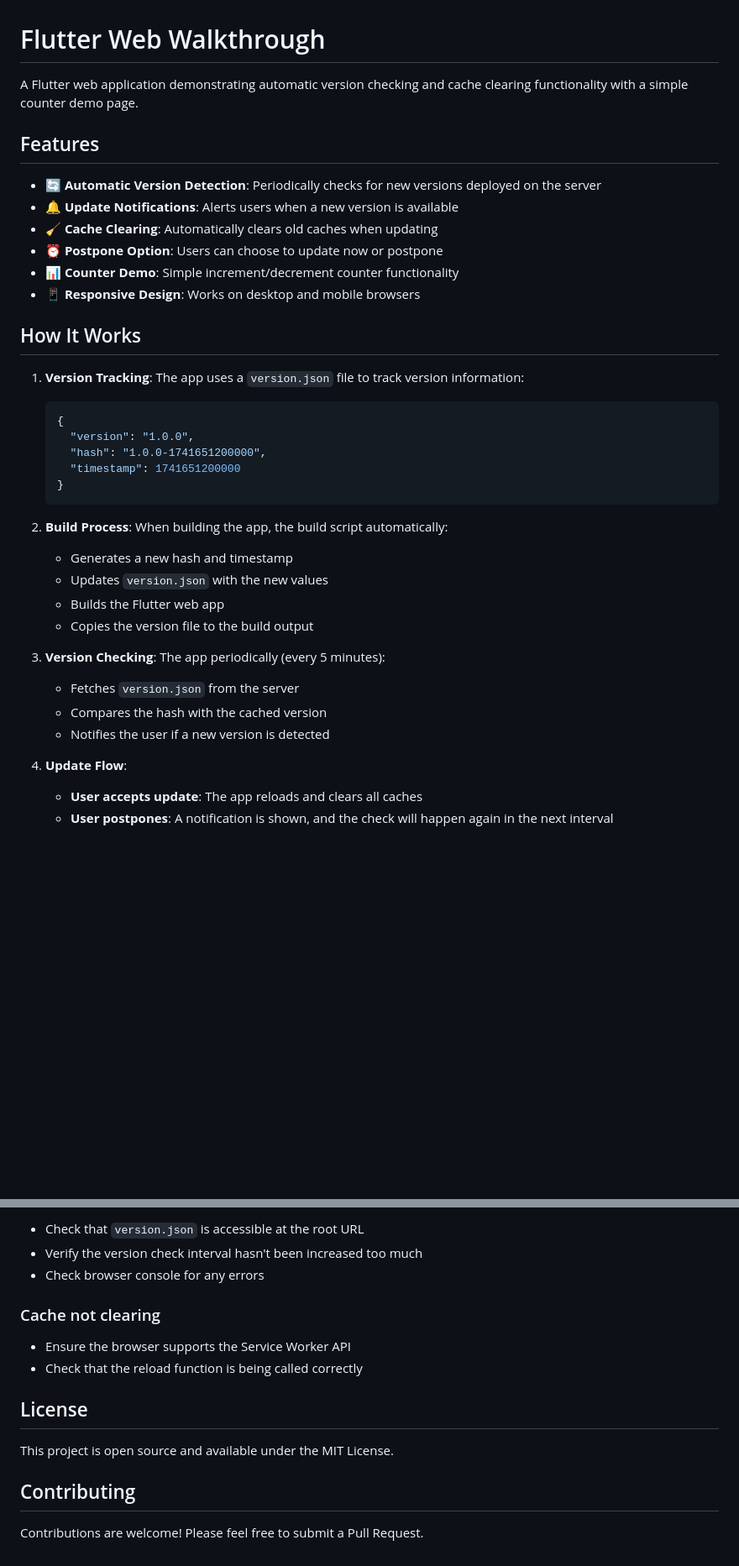
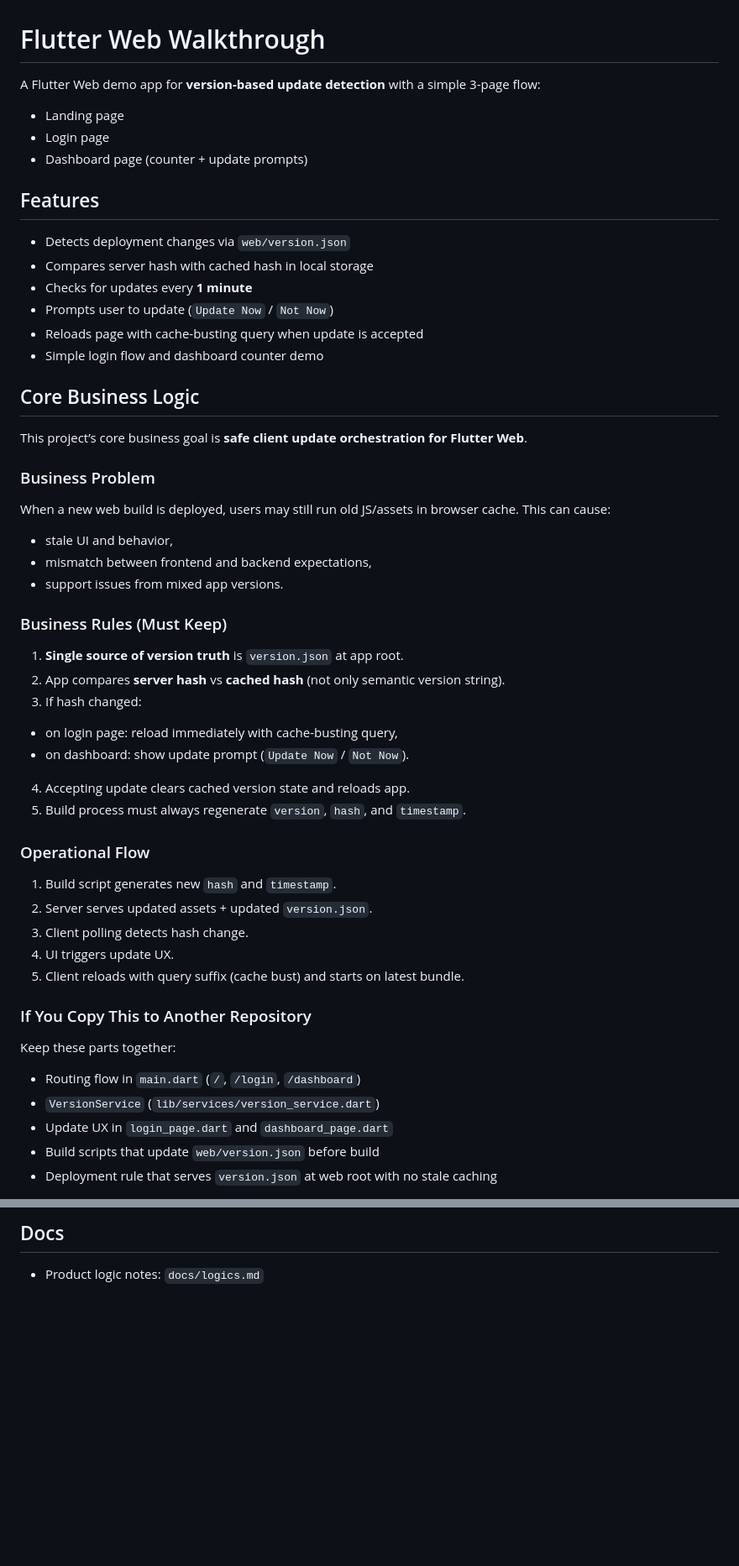
Before and after one commit to bdshanto/flutter-web-walkthrough, a Markdown page: README.md, 2 parts joined by grey strips. Shown at 84% size. GitHub-like rendering; blank space fills up the shorter version.

````diff
--- a/README.md
+++ b/README.md
@@ -1,38 +1,57 @@
 # Flutter Web Walkthrough
 
-A Flutter web application demonstrating automatic version checking and cache clearing functionality with a simple counter demo page.
+A Flutter Web demo app for **version-based update detection** with a simple 3-page flow:
+
+- Landing page
+- Login page
+- Dashboard page (counter + update prompts)
 
 ## Features
 
-- 🔄 **Automatic Version Detection**: Periodically checks for new versions deployed on the server
-- 🔔 **Update Notifications**: Alerts users when a new version is available
-- 🧹 **Cache Clearing**: Automatically clears old caches when updating
-- ⏰ **Postpone Option**: Users can choose to update now or postpone
-- 📊 **Counter Demo**: Simple increment/decrement counter functionality
-- 📱 **Responsive Design**: Works on desktop and mobile browsers
+- Detects deployment changes via `web/version.json`
+- Compares server hash with cached hash in local storage
+- Checks for updates every **1 minute**
+- Prompts user to update (`Update Now` / `Not Now`)
+- Reloads page with cache-busting query when update is accepted
+- Simple login flow and dashboard counter demo
 
-## How It Works
+## Core Business Logic
 
-1. **Version Tracking**: The app uses a `version.json` file to track version information:
-   ```json
-   {
-     "version": "1.0.0",
-     "hash": "1.0.0-1741651200000",
-     "timestamp": 1741651200000
-   }
-   ```
+This project’s core business goal is **safe client update orchestration for Flutter Web**.
 
-2. **Build Process**: When building the app, the build script automatically:
-   - Generates a new hash and timestamp
-   - Updates `version.json` with the new values
-   - Builds the Flutter web app
-   - Copies the version file to the build output
+### Business Problem
 
-3. **Version Checking**: The app periodically (every 5 minutes):
-   - Fetches `version.json` from the server
-   - Compares the hash with the cached version
-   - Notifies the user if a new version is detected
+When a new web build is deployed, users may still run old JS/assets in browser cache. This can cause:
 
-4. **Update Flow**:
-   - **User accepts update**: The app reloads and clears all caches
-   - **User postpones**: A notification is shown, and the check will happen again in the next interval
+- stale UI and behavior,
+- mismatch between frontend and backend expectations,
+- support issues from mixed app versions.
+
+### Business Rules (Must Keep)
+
+1. **Single source of version truth** is `version.json` at app root.
+2. App compares **server hash** vs **cached hash** (not only semantic version string).
+3. If hash changed:
+  - on login page: reload immediately with cache-busting query,
+  - on dashboard: show update prompt (`Update Now` / `Not Now`).
+4. Accepting update clears cached version state and reloads app.
+5. Build process must always regenerate `version`, `hash`, and `timestamp`.
+
+### Operational Flow
+
+1. Build script generates new `hash` and `timestamp`.
+2. Server serves updated assets + updated `version.json`.
+3. Client polling detects hash change.
+4. UI triggers update UX.
+5. Client reloads with query suffix (cache bust) and starts on latest bundle.
+
+### If You Copy This to Another Repository
+
+Keep these parts together:
+
+- Routing flow in `main.dart` (`/`, `/login`, `/dashboard`)
+- `VersionService` (`lib/services/version_service.dart`)
+- Update UX in `login_page.dart` and `dashboard_page.dart`
+- Build scripts that update `web/version.json` before build
+- Deployment rule that serves `version.json` at web root with no stale caching
+
@@ -185,17 +189,4 @@ We recommend using semantic versioning (e.g., `1.0.0`, `1.1.0`, `2.0.0`).
 
-- Check that `version.json` is accessible at the root URL
-- Verify the version check interval hasn't been increased too much
-- Check browser console for any errors
+## Docs
 
-### Cache not clearing
-
-- Ensure the browser supports the Service Worker API
-- Check that the reload function is being called correctly
-
-## License
-
-This project is open source and available under the MIT License.
-
-## Contributing
-
-Contributions are welcome! Please feel free to submit a Pull Request.
+- Product logic notes: `docs/logics.md`
````
Also changed, not shown: other parts of README.md (+85 -100 lines).
